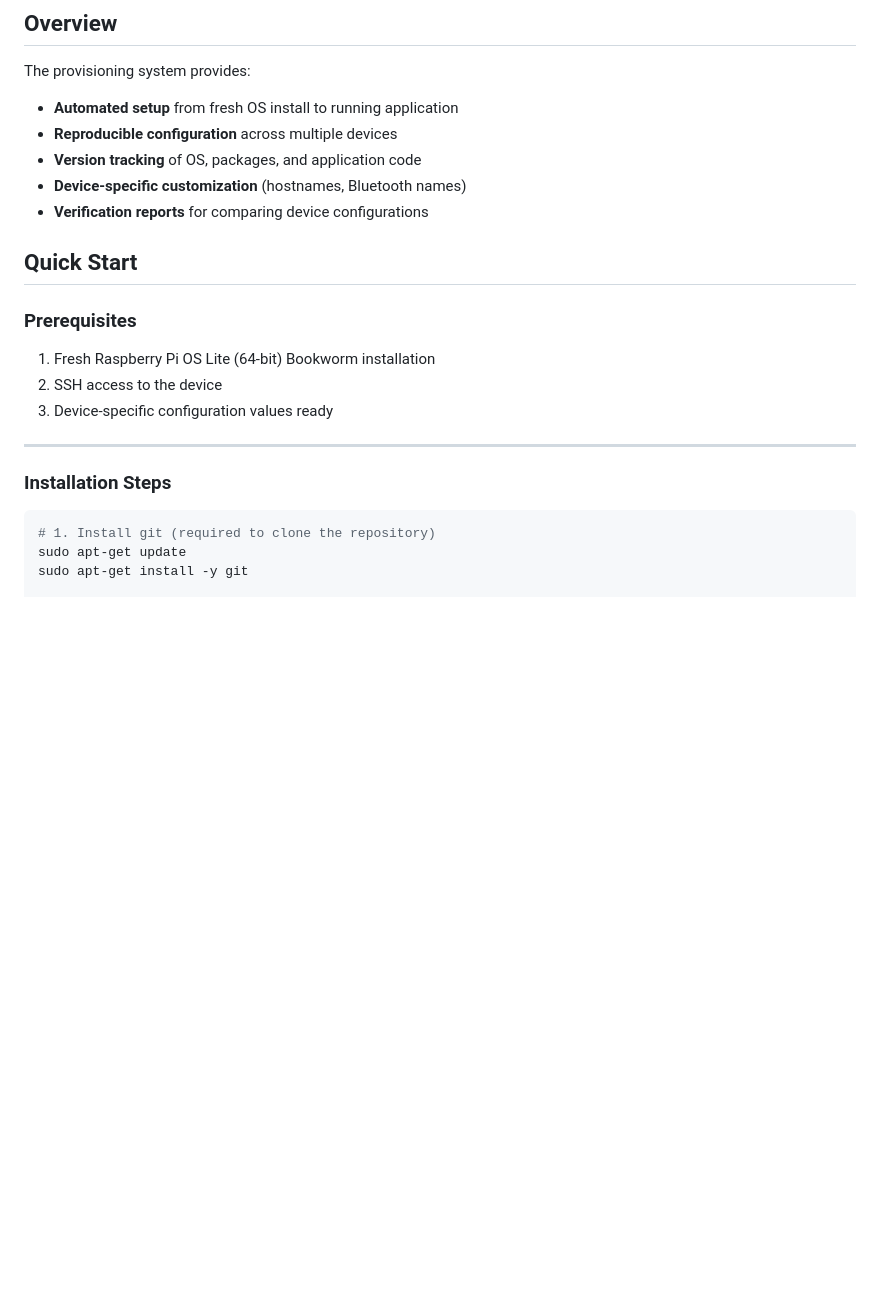
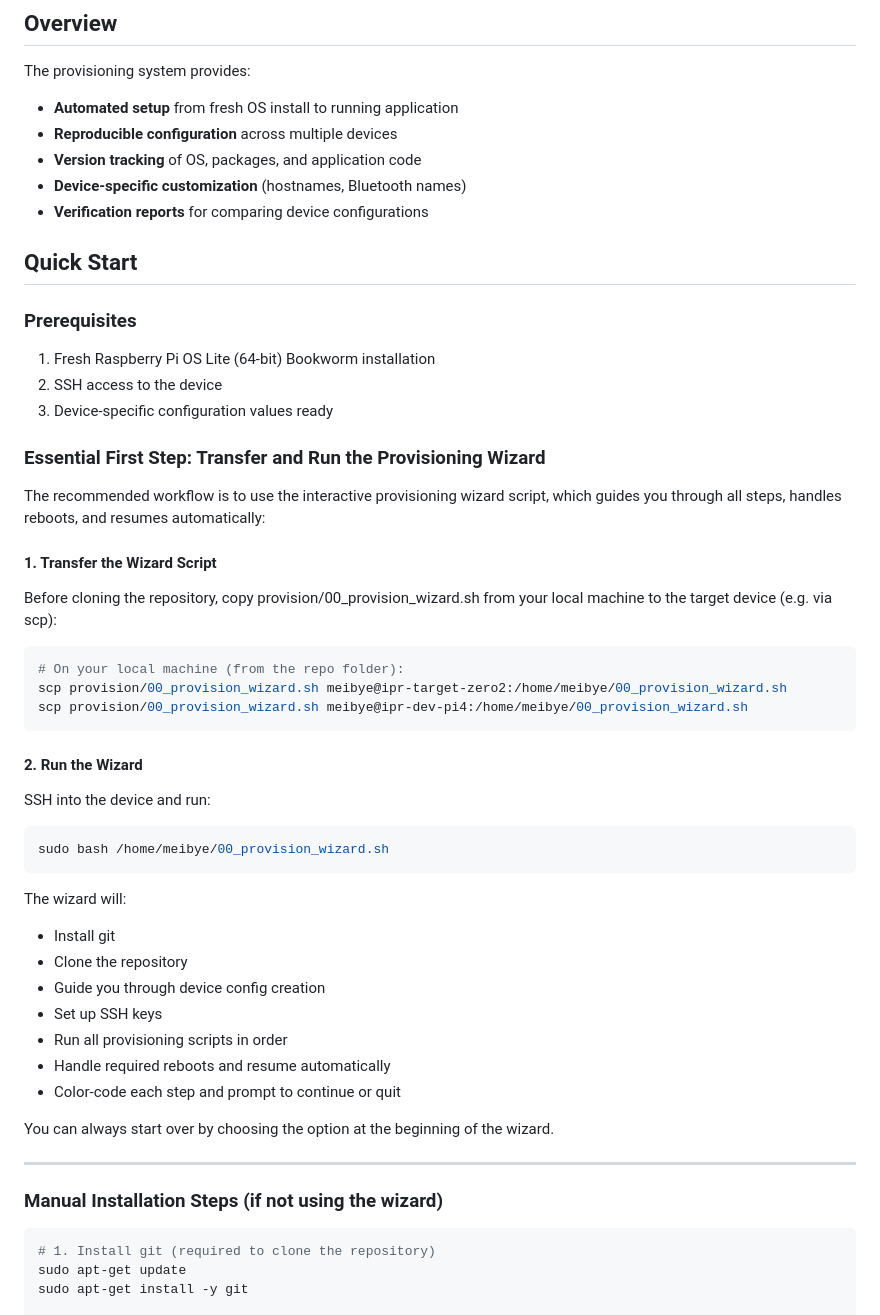
Before and after one commit to meibye/ipr-keyboard, a Markdown page: provision/README.md, the part around the change printed below. GitHub-like rendering; blank space fills up the shorter version.

Commit message:
Enhance README: Add detailed instructions for using the interactive provisioning wizard and its features

````diff
--- a/provision/README.md
+++ b/provision/README.md
@@ -11,6 +11,7 @@ The provisioning system provides:
 - **Device-specific customization** (hostnames, Bluetooth names)
 - **Verification reports** for comparing device configurations
 
+
 ## Quick Start
 
 ### Prerequisites
@@ -18,9 +19,43 @@ The provisioning system provides:
 1. Fresh Raspberry Pi OS Lite (64-bit) Bookworm installation
 2. SSH access to the device
 3. Device-specific configuration values ready
-****
 
-### Installation Steps
+### Essential First Step: Transfer and Run the Provisioning Wizard
+
+The recommended workflow is to use the interactive provisioning wizard script, which guides you through all steps, handles reboots, and resumes automatically:
+
+#### 1. Transfer the Wizard Script
+
+Before cloning the repository, copy provision/00_provision_wizard.sh from your local machine to the target device (e.g. via scp):
+
+```bash
+# On your local machine (from the repo folder):
+scp provision/00_provision_wizard.sh meibye@ipr-target-zero2:/home/meibye/00_provision_wizard.sh
+scp provision/00_provision_wizard.sh meibye@ipr-dev-pi4:/home/meibye/00_provision_wizard.sh
+```
+
+#### 2. Run the Wizard
+
+SSH into the device and run:
+
+```bash
+sudo bash /home/meibye/00_provision_wizard.sh
+```
+
+The wizard will:
+- Install git
+- Clone the repository
+- Guide you through device config creation
+- Set up SSH keys
+- Run all provisioning scripts in order
+- Handle required reboots and resume automatically
+- Color-code each step and prompt to continue or quit
+
+You can always start over by choosing the option at the beginning of the wizard.
+
+---
+
+### Manual Installation Steps (if not using the wizard)
 
 ```bash
 # 1. Install git (required to clone the repository)
````
Also changed, not shown: other parts of provision/README.md (+19 -0 lines).
